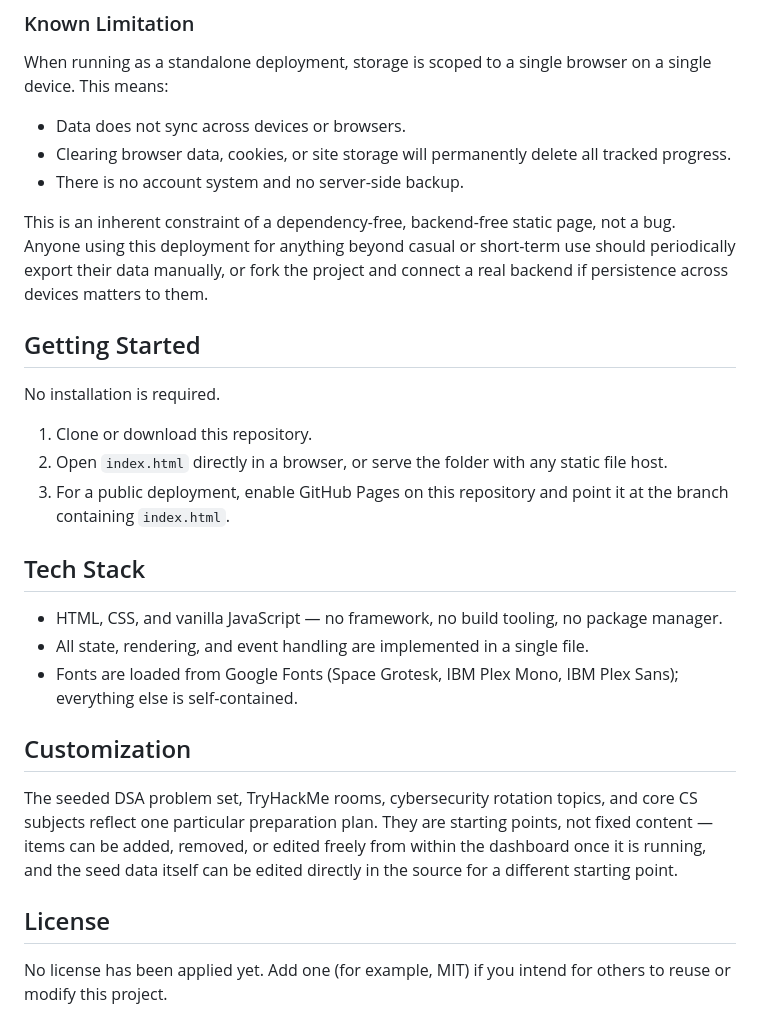
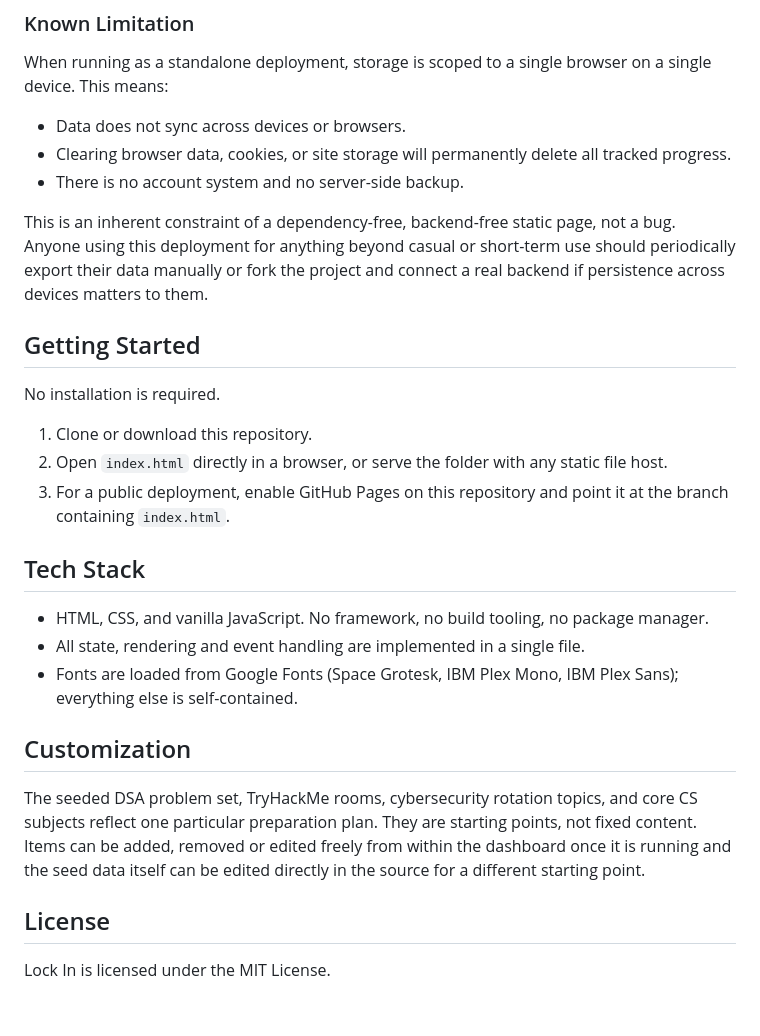
Before and after one commit to aroh3006/LockIn, a Markdown page: README.md, the part around one of its changes. GitHub-like rendering.

Commit message:
Fix formatting and punctuation in README.md

```diff
--- a/README.md
+++ b/README.md
@@ -49,7 +49,7 @@ When running as a standalone deployment, storage is scoped to a single browser o
 - Clearing browser data, cookies, or site storage will permanently delete all tracked progress.
 - There is no account system and no server-side backup.
 
-This is an inherent constraint of a dependency-free, backend-free static page, not a bug. Anyone using this deployment for anything beyond casual or short-term use should periodically export their data manually, or fork the project and connect a real backend if persistence across devices matters to them.
+This is an inherent constraint of a dependency-free, backend-free static page, not a bug. Anyone using this deployment for anything beyond casual or short-term use should periodically export their data manually or fork the project and connect a real backend if persistence across devices matters to them.
 
 ## Getting Started
 
@@ -61,14 +61,14 @@ No installation is required.
 
 ## Tech Stack
 
-- HTML, CSS, and vanilla JavaScript — no framework, no build tooling, no package manager.
-- All state, rendering, and event handling are implemented in a single file.
+- HTML, CSS, and vanilla JavaScript. No framework, no build tooling, no package manager.
+- All state, rendering and event handling are implemented in a single file.
 - Fonts are loaded from Google Fonts (Space Grotesk, IBM Plex Mono, IBM Plex Sans); everything else is self-contained.
 
 ## Customization
 
-The seeded DSA problem set, TryHackMe rooms, cybersecurity rotation topics, and core CS subjects reflect one particular preparation plan. They are starting points, not fixed content — items can be added, removed, or edited freely from within the dashboard once it is running, and the seed data itself can be edited directly in the source for a different starting point.
+The seeded DSA problem set, TryHackMe rooms, cybersecurity rotation topics, and core CS subjects reflect one particular preparation plan. They are starting points, not fixed content. Items can be added, removed or edited freely from within the dashboard once it is running and the seed data itself can be edited directly in the source for a different starting point.
 
 ## License
 
-No license has been applied yet. Add one (for example, MIT) if you intend for others to reuse or modify this project.
+Lock In is licensed under the MIT License.
```
Also changed, not shown: other parts of README.md (+8 -8 lines).
